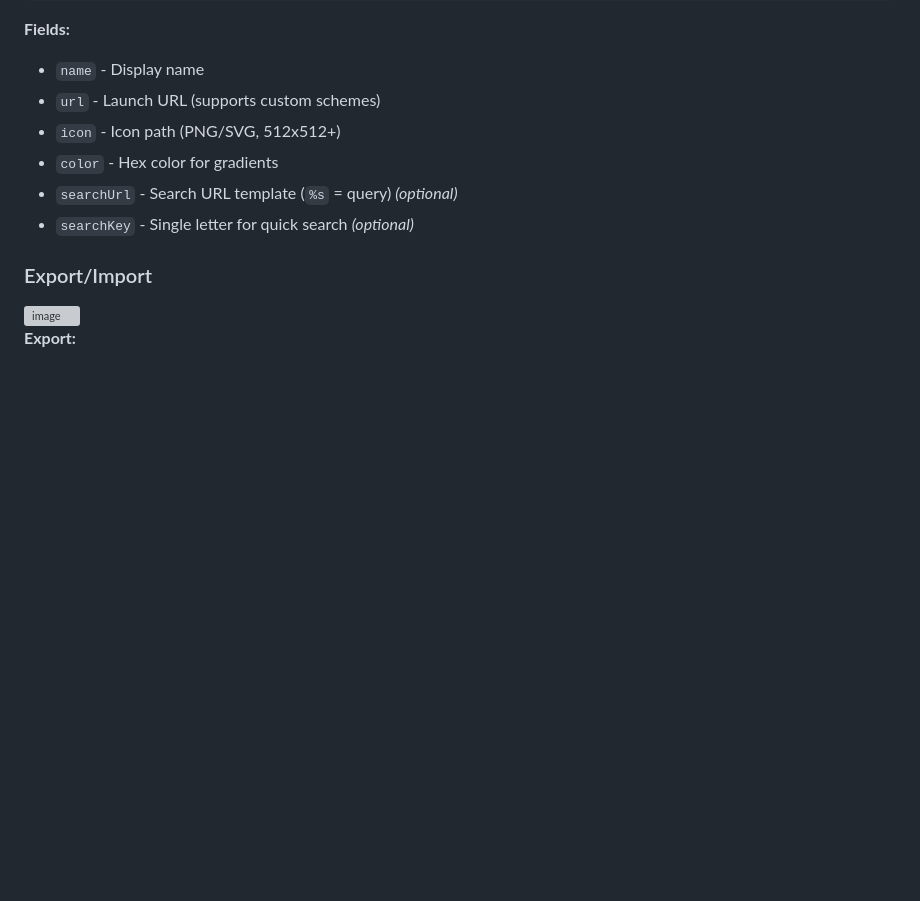
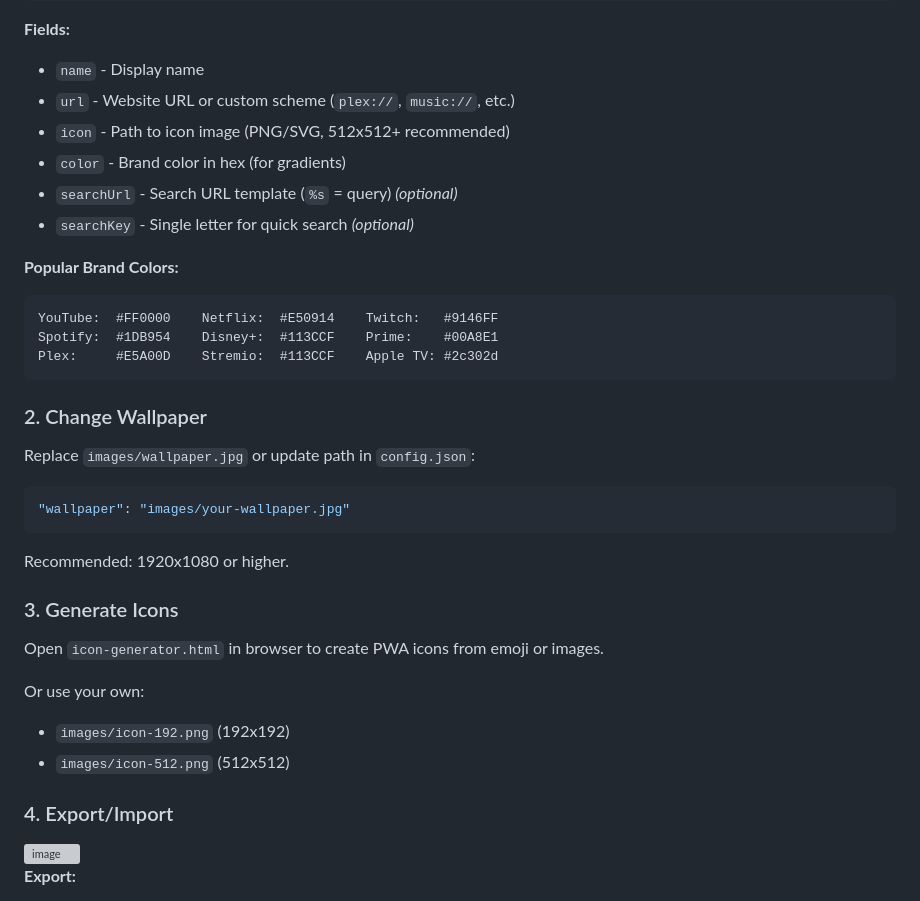
Before and after one commit to lakafior/pwa-media-launcher, a Markdown page: README.md, the part around the change printed below. Drawn GitHub-style; blank space fills up the shorter version; grey boxes are pictures that could not be loaded.

````diff
--- a/README.md
+++ b/README.md
@@ -85,13 +85,36 @@ Search directly in your apps from the header bar:
 
 **Fields:**
 - `name` - Display name
-- `url` - Launch URL (supports custom schemes)
-- `icon` - Icon path (PNG/SVG, 512x512+)
-- `color` - Hex color for gradients
+- `url` - Website URL or custom scheme (`plex://`, `music://`, etc.)
+- `icon` - Path to icon image (PNG/SVG, 512x512+ recommended)
+- `color` - Brand color in hex (for gradients)
 - `searchUrl` - Search URL template (`%s` = query) *(optional)*
 - `searchKey` - Single letter for quick search *(optional)*
 
-### Export/Import
+**Popular Brand Colors:**
+```
+YouTube:  #FF0000    Netflix:  #E50914    Twitch:   #9146FF
+Spotify:  #1DB954    Disney+:  #113CCF    Prime:    #00A8E1
+Plex:     #E5A00D    Stremio:  #113CCF    Apple TV: #2c302d
+```
+
+### 2. Change Wallpaper
+
+Replace `images/wallpaper.jpg` or update path in `config.json`:
+```json
+"wallpaper": "images/your-wallpaper.jpg"
+```
+Recommended: 1920x1080 or higher.
+
+### 3. Generate Icons
+
+Open `icon-generator.html` in browser to create PWA icons from emoji or images.
+
+Or use your own:
+- `images/icon-192.png` (192x192)
+- `images/icon-512.png` (512x512)
+
+### 4. Export/Import
 
 <img width="608" height="700" alt="image" src="https://github.com/user-attachments/assets/bef38ac2-c516-4d77-96d6-a8f5dcdbd2d5" />
 
````
Also changed, not shown: other parts of README.md (+2 -119 lines).
